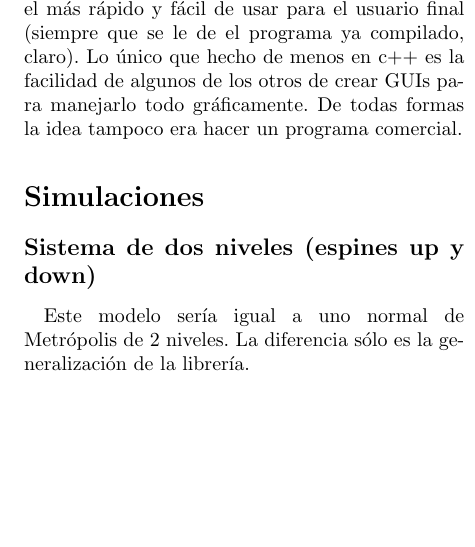
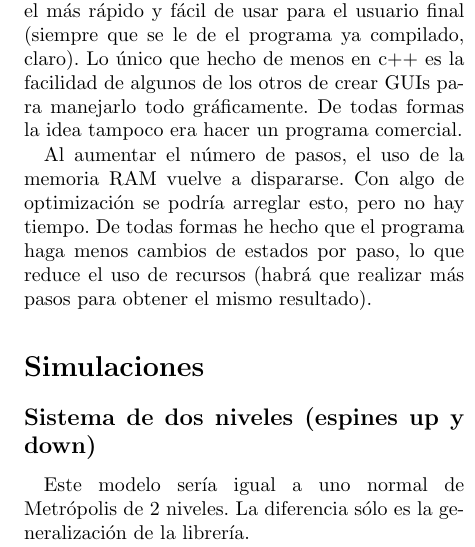
Before and after one commit to jaimejimbo/proyecto, a LaTeX document (informe/informe.tex): part of one column of page 2 of 4, cut so that both start at the same text, the shorter picture padded with empty space. Compiled offline with pdfLaTeX.

Commit message:
Cambios: - Ahora el programa cambia un estado por paso, en vez de N_filas*N_columnas estados.

```diff
--- a/informe/informe.tex
+++ b/informe/informe.tex
@@ -42,6 +42,8 @@ En el programa principal (main) creo una matriz de estados, la relleno aleatoria
 Se pueden variar los principales par\'ametros del m\'etodo: la temperatura, la constante de Boltzman, la J (que aparece en el modelo de Ising) a la que he llamado ''influencia primeros vecinos'' por simplificar, el campo externo (o influencia externa) y como afecta esa imposici\'on.
 
 He usado c++ por cuestiones pr\'acticas. Se programar en otros lenguajes (Matlab/Octave, Python, Java, PHP y Bash) pero creo que c++ es el m\'as r\'apido y f\'acil de usar para el usuario final (siempre que se le de el programa ya compilado, claro). Lo \'unico que hecho de menos en c++ es la facilidad de algunos de los otros de crear GUIs para manejarlo todo gr\'aficamente. De todas formas la idea tampoco era hacer un programa comercial.
+
+Al aumentar el n\'umero de pasos, el uso de la memoria RAM vuelve a dispararse. Con algo de optimizaci\'on se podr\'ia arreglar esto, pero no hay tiempo. De todas formas he hecho que el programa haga menos cambios de estados por paso, lo que reduce el uso de recursos (habr\'a que realizar m\'as pasos para obtener el mismo resultado).
 
 \section*{Simulaciones}
 \subsection*{Sistema de dos niveles (espines up y down)}
```
Also changed, not shown: 2 other files.
